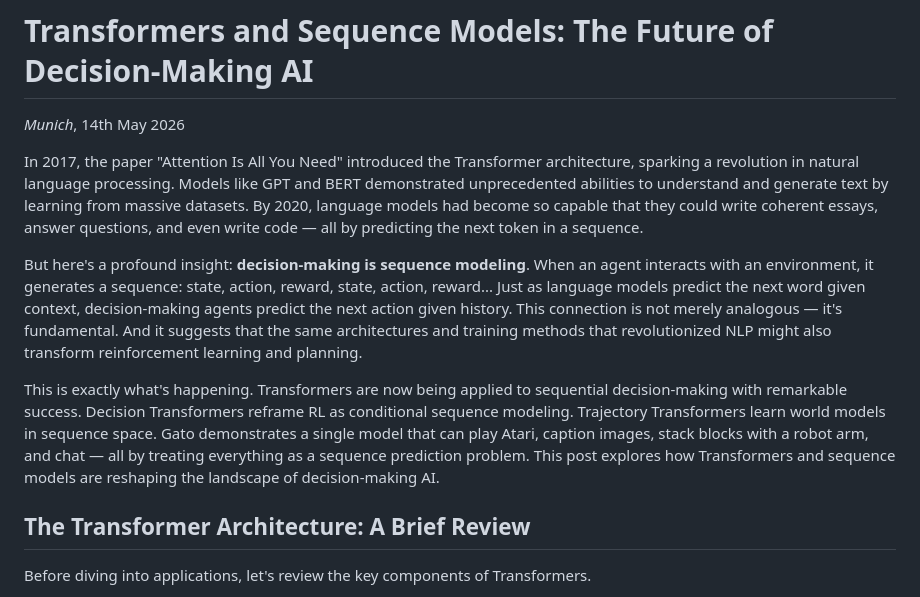
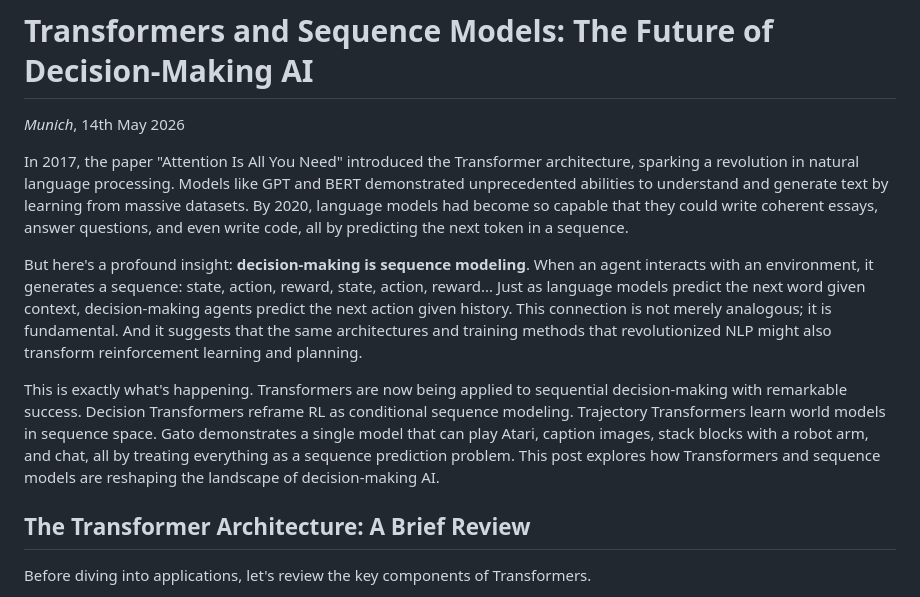
Before and after one commit to andngdtudk/andngdtudk.github.io, a Markdown page: blog-posts/Trans.md, the part around one of its changes. GitHub-like rendering.

```diff
--- a/blog-posts/Trans.md
+++ b/blog-posts/Trans.md
@@ -4,11 +4,11 @@
 
 *Munich*, 14th May 2026
 
-In 2017, the paper "Attention Is All You Need" introduced the Transformer architecture, sparking a revolution in natural language processing. Models like GPT and BERT demonstrated unprecedented abilities to understand and generate text by learning from massive datasets. By 2020, language models had become so capable that they could write coherent essays, answer questions, and even write code — all by predicting the next token in a sequence.
+In 2017, the paper "Attention Is All You Need" introduced the Transformer architecture, sparking a revolution in natural language processing. Models like GPT and BERT demonstrated unprecedented abilities to understand and generate text by learning from massive datasets. By 2020, language models had become so capable that they could write coherent essays, answer questions, and even write code, all by predicting the next token in a sequence.
 
-But here's a profound insight: **decision-making is sequence modeling**. When an agent interacts with an environment, it generates a sequence: state, action, reward, state, action, reward... Just as language models predict the next word given context, decision-making agents predict the next action given history. This connection is not merely analogous — it's fundamental. And it suggests that the same architectures and training methods that revolutionized NLP might also transform reinforcement learning and planning.
+But here's a profound insight: **decision-making is sequence modeling**. When an agent interacts with an environment, it generates a sequence: state, action, reward, state, action, reward... Just as language models predict the next word given context, decision-making agents predict the next action given history. This connection is not merely analogous; it is fundamental. And it suggests that the same architectures and training methods that revolutionized NLP might also transform reinforcement learning and planning.
 
-This is exactly what's happening. Transformers are now being applied to sequential decision-making with remarkable success. Decision Transformers reframe RL as conditional sequence modeling. Trajectory Transformers learn world models in sequence space. Gato demonstrates a single model that can play Atari, caption images, stack blocks with a robot arm, and chat — all by treating everything as a sequence prediction problem. This post explores how Transformers and sequence models are reshaping the landscape of decision-making AI.
+This is exactly what's happening. Transformers are now being applied to sequential decision-making with remarkable success. Decision Transformers reframe RL as conditional sequence modeling. Trajectory Transformers learn world models in sequence space. Gato demonstrates a single model that can play Atari, caption images, stack blocks with a robot arm, and chat, all by treating everything as a sequence prediction problem. This post explores how Transformers and sequence models are reshaping the landscape of decision-making AI.
 
 ## The Transformer Architecture: A Brief Review
 
```
Also changed, not shown: other parts of blog-posts/Trans.md (+3 -3 lines).
